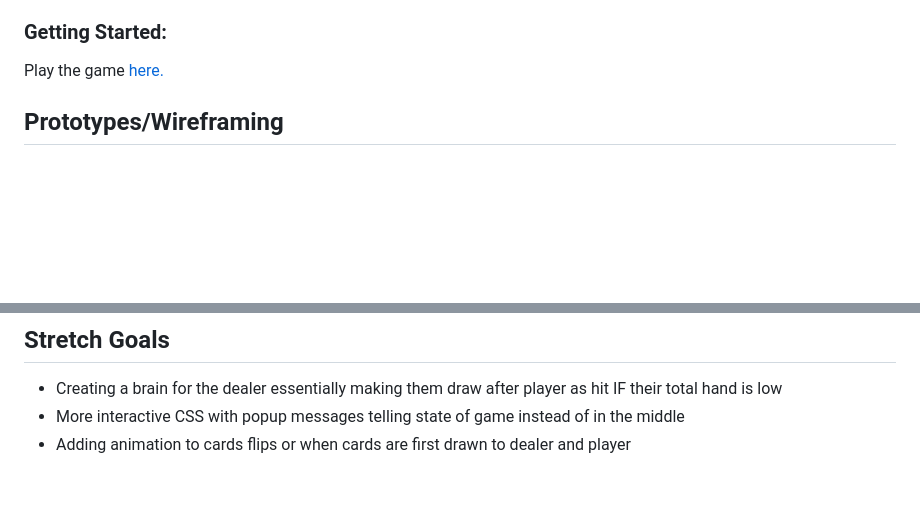
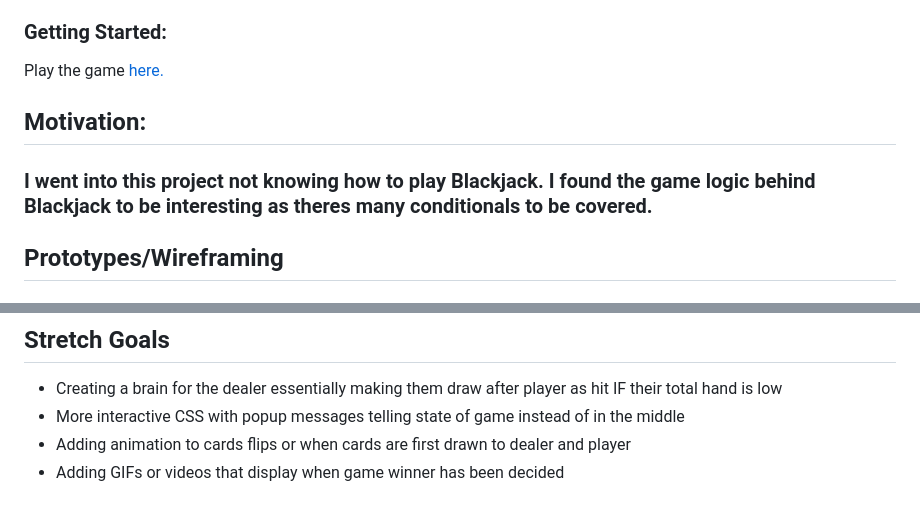
Before and after one commit to MrManilex/Blackjack, a Markdown page: README.md, 2 parts joined by grey strips. Drawn GitHub-style; blank space fills up the shorter version.

```diff
--- a/README.md
+++ b/README.md
@@ -4,6 +4,9 @@ Create a browser game simulating Blackjack
 
 ### Getting Started:
 Play the game [here.](https://wangmanlex.github.io/Blackjack/)
+
+## Motivation:
+### I went into this project not knowing how to play Blackjack. I found the game logic behind Blackjack to be interesting as theres many conditionals to be covered.
 
 ## Prototypes/Wireframing
 ### Wireframe:
@@ -41,3 +51,4 @@ Play the game [here.](https://wangmanlex.github.io/Blackjack/)
 - Creating a brain for the dealer essentially making them draw after player as hit IF their total hand is low
 - More interactive CSS with popup messages telling state of game instead of in the middle
 - Adding animation to cards flips or when cards are first drawn to dealer and player
+- Adding GIFs or videos that display when game winner has been decided
```
Also changed, not shown: other parts of README.md (+7 -0 lines), assets/Screenshot from 2021-10-22 10-01-06.png (added), assets/Screenshot from 2021-10-22 10-01-15.png (added).
